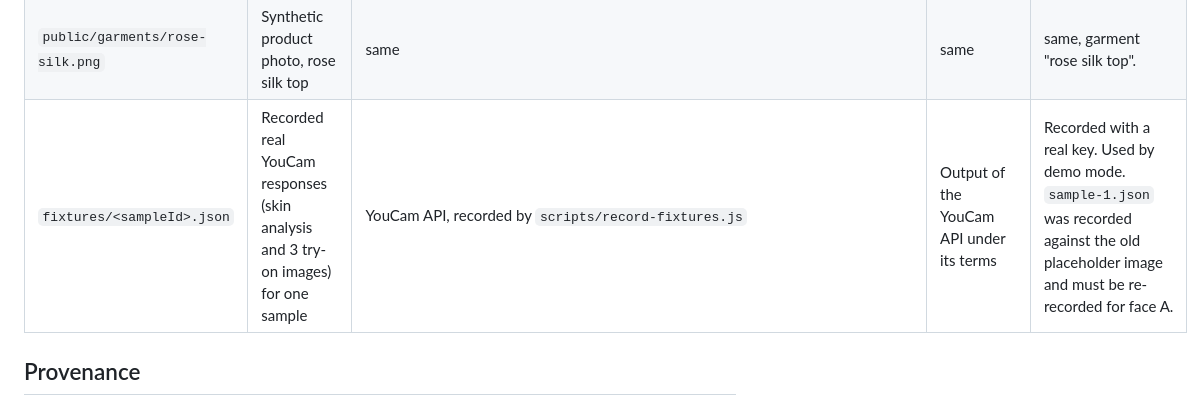
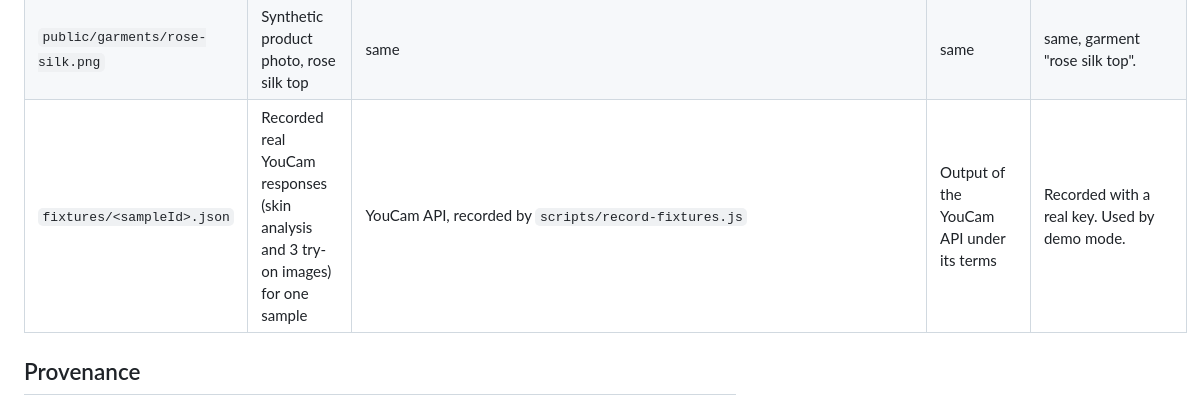
Before and after one commit to heosangmu1-ship-it/youcam-skin-stylist, a Markdown page: ASSETS.md, the part around the change. Drawn GitHub-style.

```diff
--- a/ASSETS.md
+++ b/ASSETS.md
@@ -14,7 +14,7 @@ Every image and recorded response in this repo, where it came from, and under wh
 | `public/garments/dusty-blue-linen.png` | Synthetic product photo, dusty blue linen shirt | same | same | same, garment "dusty blue linen shirt". |
 | `public/garments/camel-sweater.png` | Synthetic product photo, camel sweater | same | same | same, garment "camel sweater". |
 | `public/garments/rose-silk.png` | Synthetic product photo, rose silk top | same | same | same, garment "rose silk top". |
-| `fixtures/<sampleId>.json` | Recorded real YouCam responses (skin analysis and 3 try-on images) for one sample | YouCam API, recorded by `scripts/record-fixtures.js` | Output of the YouCam API under its terms | Recorded with a real key. Used by demo mode. `sample-1.json` was recorded against the old placeholder image and must be re-recorded for face A. |
+| `fixtures/<sampleId>.json` | Recorded real YouCam responses (skin analysis and 3 try-on images) for one sample | YouCam API, recorded by `scripts/record-fixtures.js` | Output of the YouCam API under its terms | Recorded with a real key. Used by demo mode. |
 
 ## Provenance
 
```
Also changed, not shown: README.md (+14 -2 lines), docs/screenshots/1-home.png (added), docs/screenshots/2-skin-result.png (added), docs/screenshots/3-looks.png (added), docs/screenshots/4-more-looks.png (added), docs/screenshots/5-mobile-looks.png (added).
